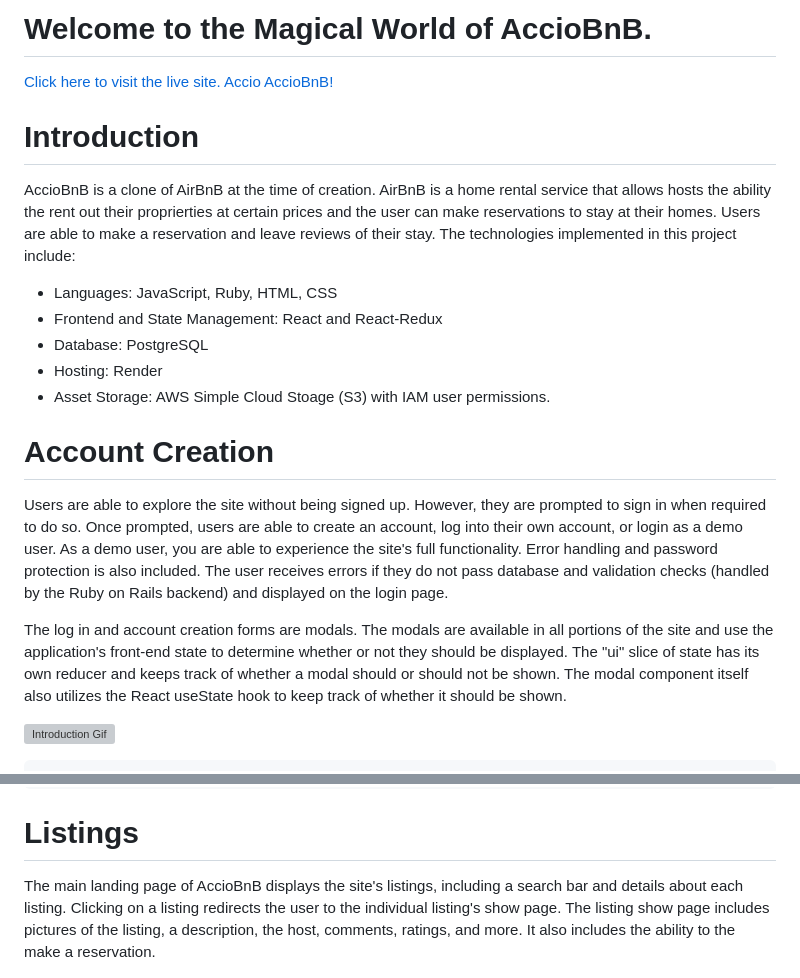
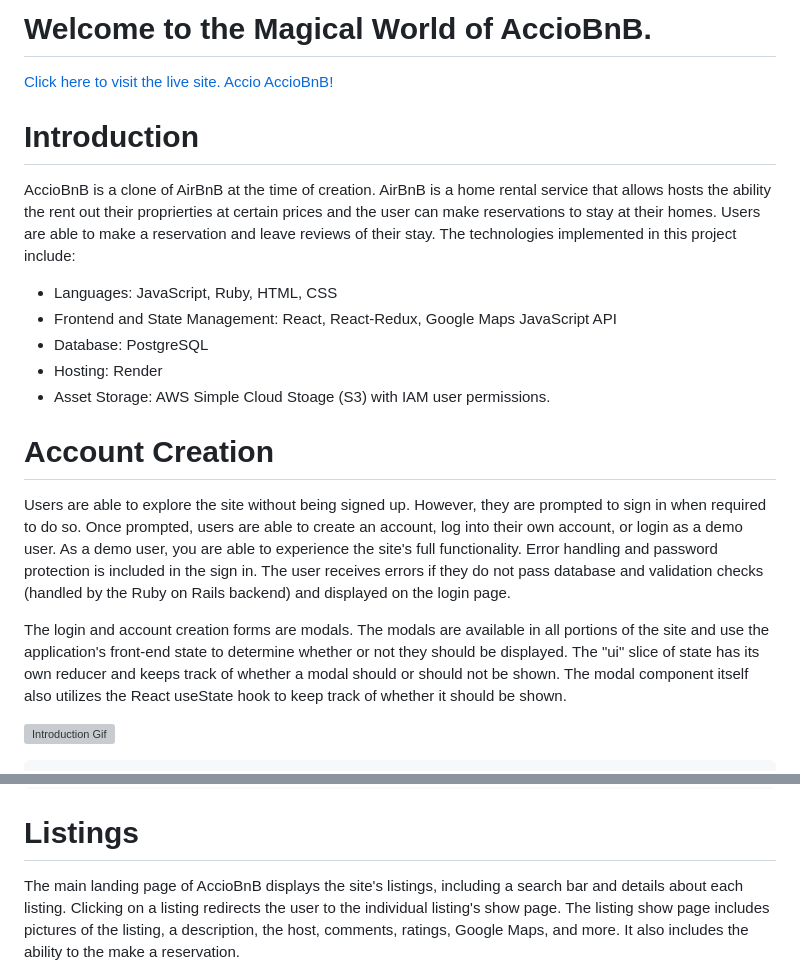
Before and after one commit to Justin-Diner/AccioBnB, a Markdown page: README.md, 2 parts joined by grey strips. GitHub-like rendering; grey boxes are pictures that could not be loaded.

````diff
--- a/README.md
+++ b/README.md
@@ -1,19 +1,20 @@
 # Welcome to the Magical World of AccioBnB.
 
 [Click here to visit the live site. Accio AccioBnB!](https://acciobnb.onrender.com/)
+
 # Introduction
 AccioBnB is a clone of AirBnB at the time of creation. AirBnB is a home rental service that allows hosts the ability the rent out their proprierties at certain prices and the user can make reservations to stay at their homes. Users are able to make a reservation and leave reviews of their stay. The technologies implemented in this project include:
 
 * Languages: JavaScript, Ruby, HTML, CSS
-* Frontend and State Management: React and React-Redux
+* Frontend and State Management: React, React-Redux, Google Maps JavaScript API
 * Database: PostgreSQL
 * Hosting: Render
 * Asset Storage: AWS Simple Cloud Stoage (S3) with IAM user permissions.
 
 # Account Creation
-Users are able to explore the site without being signed up. However, they are prompted to sign in when required to do so. Once prompted, users are able to create an account, log into their own account, or login as a demo user. As a demo user, you are able to experience the site's full functionality. Error handling and password protection is also included. The user receives errors if they do not pass database and validation checks (handled by the Ruby on Rails backend) and displayed on the login page.
+Users are able to explore the site without being signed up. However, they are prompted to sign in when required to do so. Once prompted, users are able to create an account, log into their own account, or login as a demo user. As a demo user, you are able to experience the site's full functionality. Error handling and password protection is included in the sign in. The user receives errors if they do not pass database and validation checks (handled by the Ruby on Rails backend) and displayed on the login page.
 
-The log in and account creation forms are modals. The modals are available in all portions of the site and use the application's front-end state to determine whether or not they should be displayed. The "ui" slice of state has its own reducer and keeps track of whether a modal should or should not be shown. The modal component itself also utilizes the React useState hook to keep track of whether it should be shown.
+The login and account creation forms are modals. The modals are available in all portions of the site and use the application's front-end state to determine whether or not they should be displayed. The "ui" slice of state has its own reducer and keeps track of whether a modal should or should not be shown. The modal component itself also utilizes the React useState hook to keep track of whether it should be shown.
 
 ![Introduction Gif](./acciointro.gif)
 
@@ -41,7 +42,7 @@ const uiReducer = (state = {}, action) => {
 ```
 
 # Listings
-The main landing page of AccioBnB displays the site's listings, including a search bar and details about each listing. Clicking on a listing redirects the user to the individual listing's show page. The listing show page includes pictures of the listing, a description, the host, comments, ratings, and more. It also includes the ability to the make a reservation.
+The main landing page of AccioBnB displays the site's listings, including a search bar and details about each listing. Clicking on a listing redirects the user to the individual listing's show page. The listing show page includes pictures of the listing, a description, the host, comments, ratings, Google Maps, and more. It also includes the ability to the make a reservation.
 
 ![Listing Show](listingshow.jpg)
 
````
